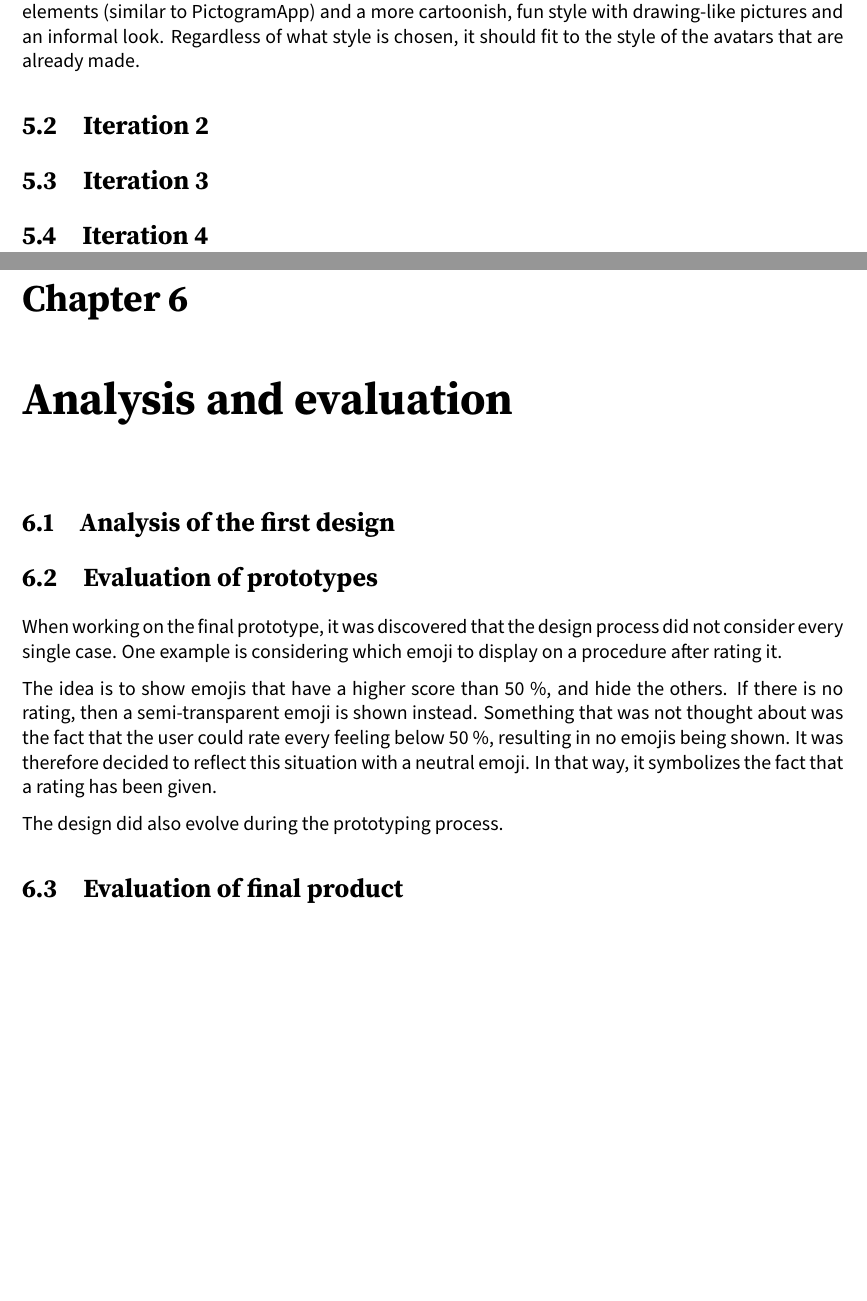
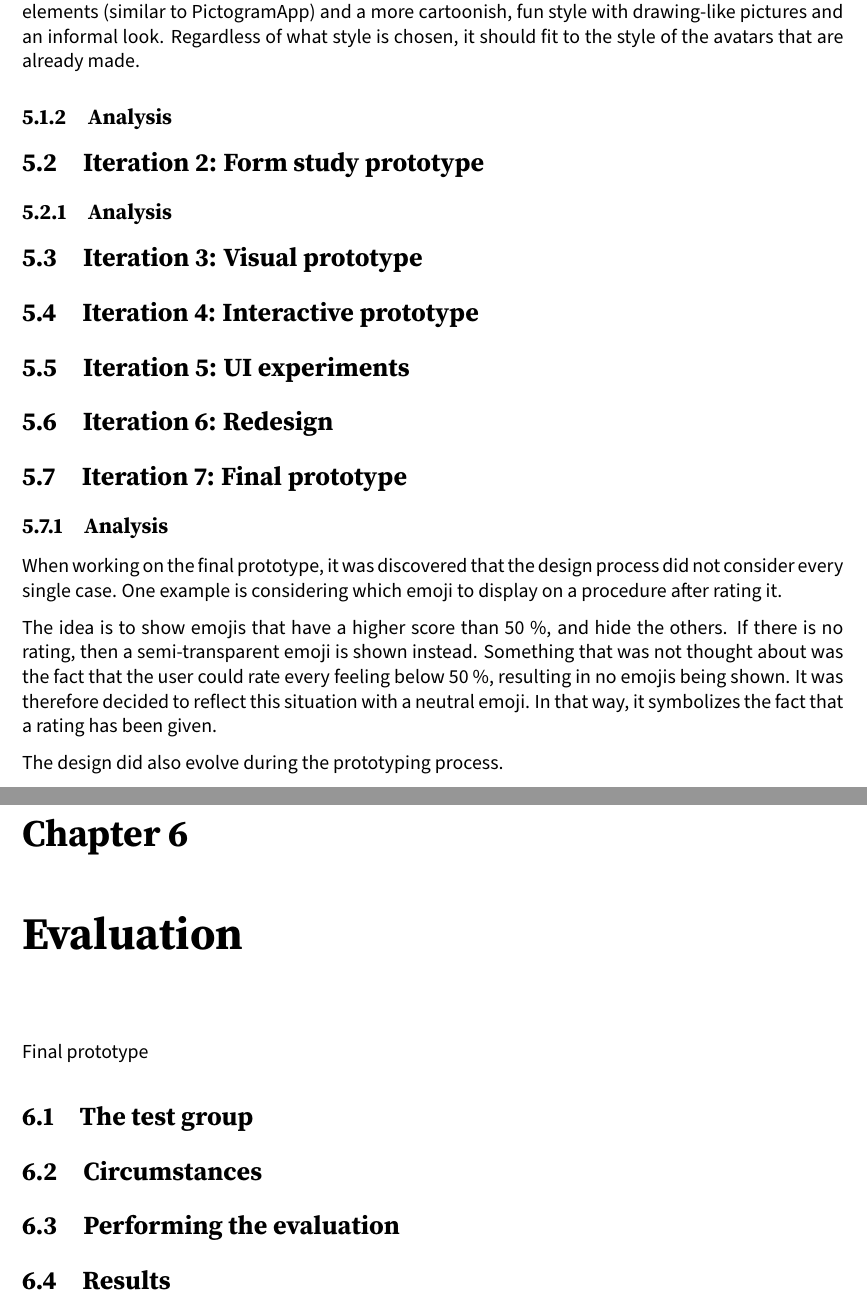
Before and after one commit to idars/alias-thesis, a LaTeX thesis (bin/main.tex, which reads bin/chapters/analysis-and-evaluation.tex, bin/chapters/iterating-the-design.tex): two parts of pages 18 and 19 of 28, joined at a grey line, cut so that both start at the same text, the shorter picture padded with empty space. Compiled offline with pdfLaTeX.

Commit message:
Small changes to sections

```diff
--- a/bin/chapters/analysis-and-evaluation.tex
+++ b/bin/chapters/analysis-and-evaluation.tex
@@ -1,19 +1,12 @@
-\chapter{Analysis and evaluation}
-\label{ch:analysis}
+\chapter{Evaluation}
+\label{ch:evaluation}
 
-\section{Analysis of the first design}
-\label{sec:eval-d1}
+Final prototype
 
+\section{The test group}
 
+\section{Circumstances}
 
-\section{Evaluation of prototypes}
+\section{Performing the evaluation}
 
-When working on the final prototype, it was discovered that the design process did not consider every single case. One example is considering which emoji to display on a procedure after rating it.
-
-The idea is to show emojis that have a higher score than 50 \%, and hide the others. If there is no rating, then a semi-transparent emoji is shown instead. Something that was not thought about was the fact that the user could rate every feeling below 50 \%, resulting in no emojis being shown. It was therefore decided to reflect this situation with a neutral emoji. In that way, it symbolizes the fact that a rating has been given.
-
-The design did also evolve during the prototyping process.
-
-
-
-\section{Evaluation of final product}
+\section{Results}
--- a/bin/chapters/iterating-the-design.tex
+++ b/bin/chapters/iterating-the-design.tex
@@ -37,8 +38,31 @@ Children at this age have most likely been made known to tablets and interactive
 
 These initial ideas to the design will only give an indication of the final visual style of the application. Depending on the feedback of the test groups, the style should be one that the users feel more interesting. Some possible visual styles include a modern and minimal approach with focus on essential elements (similar to PictogramApp) and a more cartoonish, fun style with drawing-like pictures and an informal look. Regardless of what style is chosen, it should fit to the style of the avatars that are already made.
 
-\section{Iteration 2}
+\subsection{Analysis}
 
-\section{Iteration 3}
+\section{Iteration 2: Form study prototype}
+\label{sec:iteration2}
 
-\section{Iteration 4}
+\subsection{Analysis}
+
+\section{Iteration 3: Visual prototype}
+\label{sec:iteration3}
+
+\section{Iteration 4: Interactive prototype}
+\label{sec:iteration4}
+
+\section{Iteration 5: UI experiments}
+\label{sec:iteration5}
+
+\section{Iteration 6: Redesign}
+\label{sec:iteration6}
+
+\section{Iteration 7: Final prototype}
+\label{sec:iteration7}
+
+\subsection{Analysis}
+When working on the final prototype, it was discovered that the design process did not consider every single case. One example is considering which emoji to display on a procedure after rating it.
+
+The idea is to show emojis that have a higher score than 50 \%, and hide the others. If there is no rating, then a semi-transparent emoji is shown instead. Something that was not thought about was the fact that the user could rate every feeling below 50 \%, resulting in no emojis being shown. It was therefore decided to reflect this situation with a neutral emoji. In that way, it symbolizes the fact that a rating has been given.
+
+The design did also evolve during the prototyping process.
```
Also changed, not shown: bin/chapters/introduction.tex (+1 -1 lines), README.md, bin/chapters/iterating-the-design.tex (3 more changed lines).
